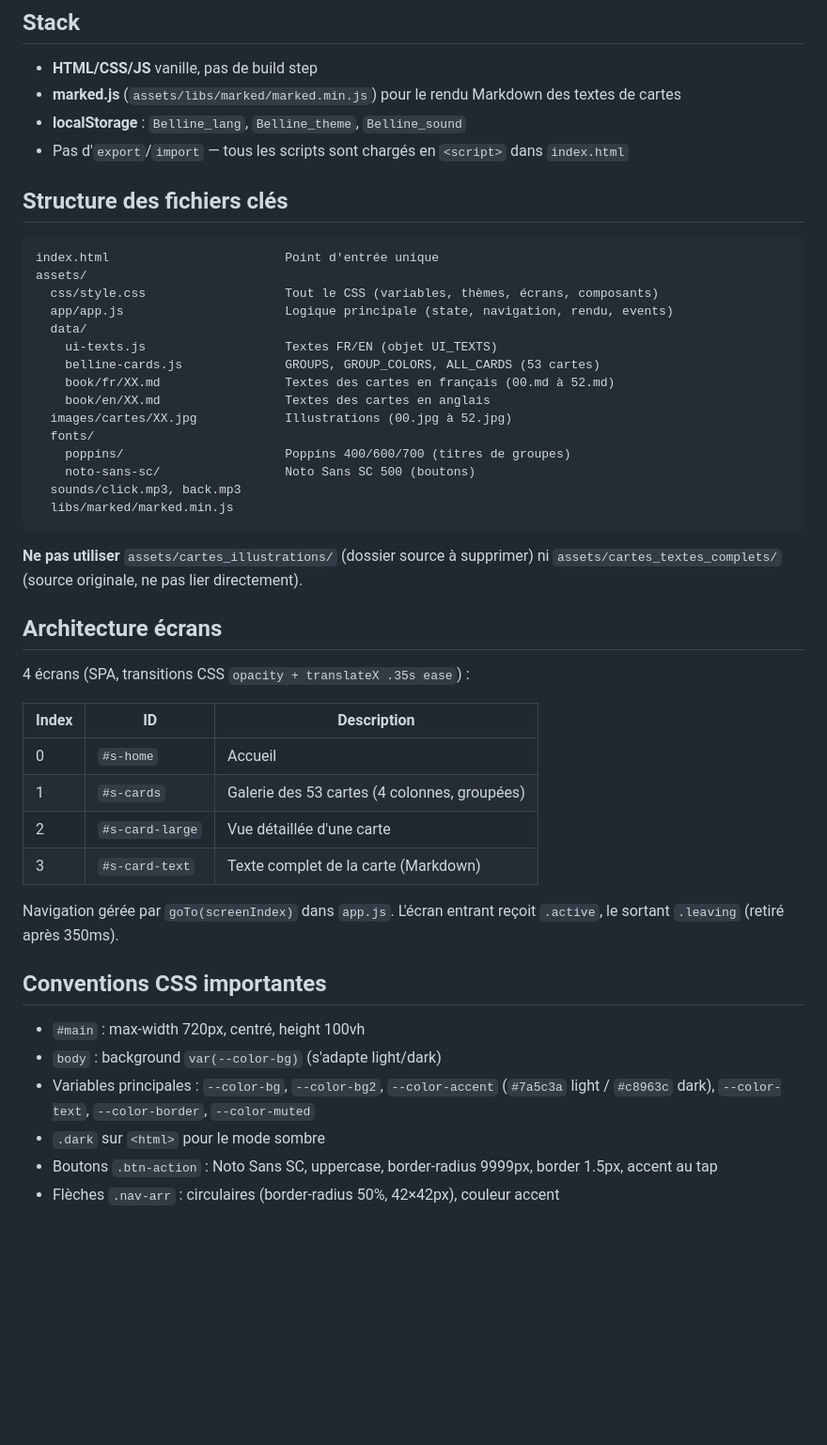
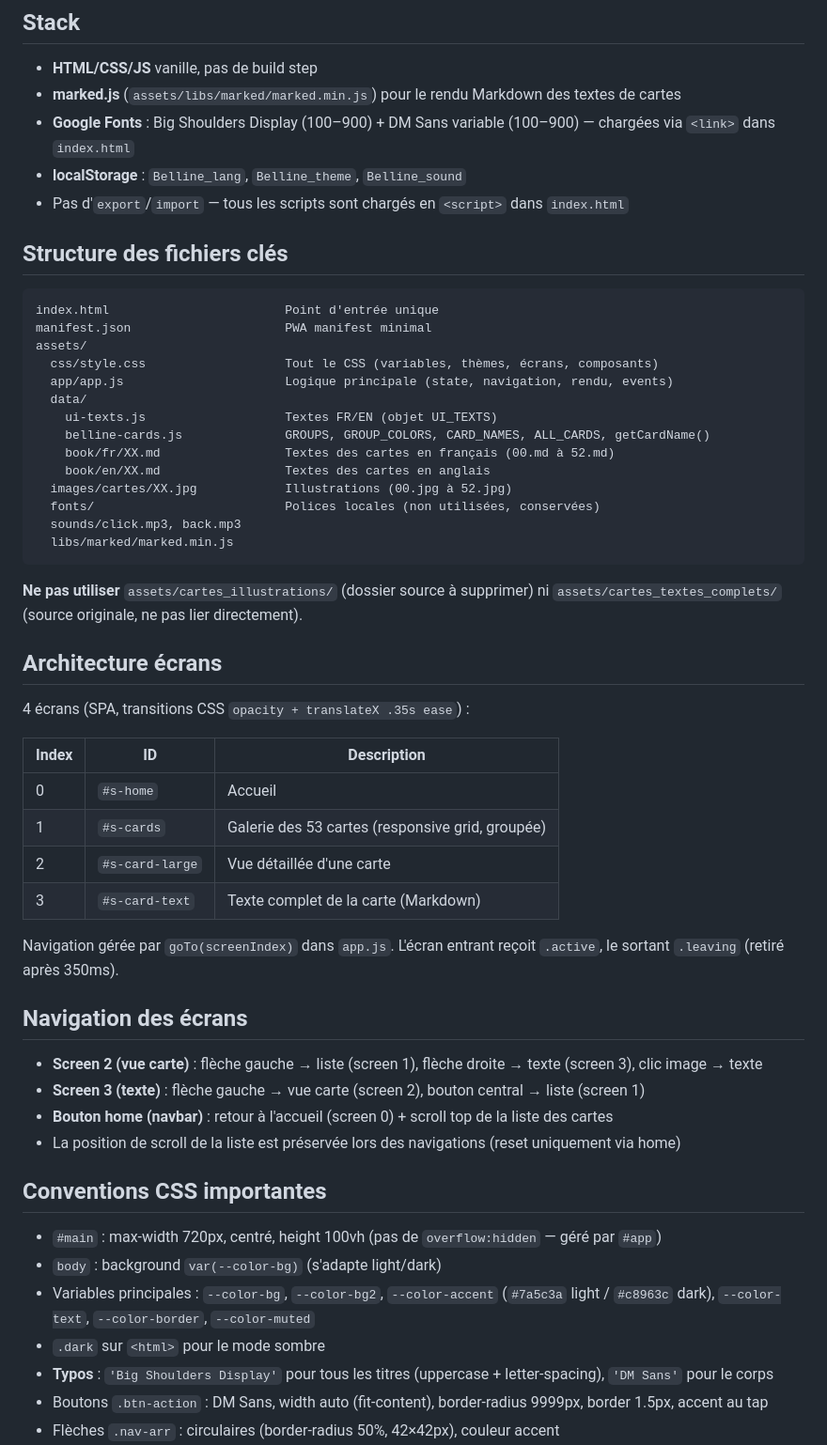
Before and after one commit to realjck/belline, a Markdown page: CLAUDE.md, the part around one of its changes. Shown at 94% size. GitHub-like rendering; blank space fills up the shorter version.

````diff
--- a/CLAUDE.md
+++ b/CLAUDE.md
@@ -6,6 +6,7 @@ Application web compagnon pour l'Oracle de Belline. Vanilla JS SPA, mobile-first
 
 - **HTML/CSS/JS** vanille, pas de build step
 - **marked.js** (`assets/libs/marked/marked.min.js`) pour le rendu Markdown des textes de cartes
+- **Google Fonts** : Big Shoulders Display (100–900) + DM Sans variable (100–900) — chargées via `<link>` dans `index.html`
 - **localStorage** : `Belline_lang`, `Belline_theme`, `Belline_sound`
 - Pas d'`export`/`import` — tous les scripts sont chargés en `<script>` dans `index.html`
 
@@ -13,18 +14,17 @@ Application web compagnon pour l'Oracle de Belline. Vanilla JS SPA, mobile-first
 
 ```
 index.html                        Point d'entrée unique
+manifest.json                     PWA manifest minimal
 assets/
   css/style.css                   Tout le CSS (variables, thèmes, écrans, composants)
   app/app.js                      Logique principale (state, navigation, rendu, events)
   data/
     ui-texts.js                   Textes FR/EN (objet UI_TEXTS)
-    belline-cards.js              GROUPS, GROUP_COLORS, ALL_CARDS (53 cartes)
+    belline-cards.js              GROUPS, GROUP_COLORS, CARD_NAMES, ALL_CARDS, getCardName()
     book/fr/XX.md                 Textes des cartes en français (00.md à 52.md)
     book/en/XX.md                 Textes des cartes en anglais
   images/cartes/XX.jpg            Illustrations (00.jpg à 52.jpg)
-  fonts/
-    poppins/                      Poppins 400/600/700 (titres de groupes)
-    noto-sans-sc/                 Noto Sans SC 500 (boutons)
+  fonts/                          Polices locales (non utilisées, conservées)
   sounds/click.mp3, back.mp3
   libs/marked/marked.min.js
 ```
@@ -38,17 +38,25 @@ assets/
 | Index | ID | Description |
 |-------|----|-------------|
 | 0 | `#s-home` | Accueil |
-| 1 | `#s-cards` | Galerie des 53 cartes (4 colonnes, groupées) |
+| 1 | `#s-cards` | Galerie des 53 cartes (responsive grid, groupée) |
 | 2 | `#s-card-large` | Vue détaillée d'une carte |
 | 3 | `#s-card-text` | Texte complet de la carte (Markdown) |
 
 Navigation gérée par `goTo(screenIndex)` dans `app.js`. L'écran entrant reçoit `.active`, le sortant `.leaving` (retiré après 350ms).
 
+## Navigation des écrans
+
+- **Screen 2 (vue carte)** : flèche gauche → liste (screen 1), flèche droite → texte (screen 3), clic image → texte
+- **Screen 3 (texte)** : flèche gauche → vue carte (screen 2), bouton central → liste (screen 1)
+- **Bouton home (navbar)** : retour à l'accueil (screen 0) + scroll top de la liste des cartes
+- La position de scroll de la liste est préservée lors des navigations (reset uniquement via home)
+
 ## Conventions CSS importantes
 
-- `#main` : max-width 720px, centré, height 100vh
+- `#main` : max-width 720px, centré, height 100vh (pas de `overflow:hidden` — géré par `#app`)
 - `body` : background `var(--color-bg)` (s'adapte light/dark)
 - Variables principales : `--color-bg`, `--color-bg2`, `--color-accent` (`#7a5c3a` light / `#c8963c` dark), `--color-text`, `--color-border`, `--color-muted`
 - `.dark` sur `<html>` pour le mode sombre
-- Boutons `.btn-action` : Noto Sans SC, uppercase, border-radius 9999px, border 1.5px, accent au tap
+- **Typos** : `'Big Shoulders Display'` pour tous les titres (uppercase + letter-spacing), `'DM Sans'` pour le corps
+- Boutons `.btn-action` : DM Sans, width auto (fit-content), border-radius 9999px, border 1.5px, accent au tap
 - Flèches `.nav-arr` : circulaires (border-radius 50%, 42×42px), couleur accent
````
Also changed, not shown: other parts of CLAUDE.md (+24 -3 lines).
